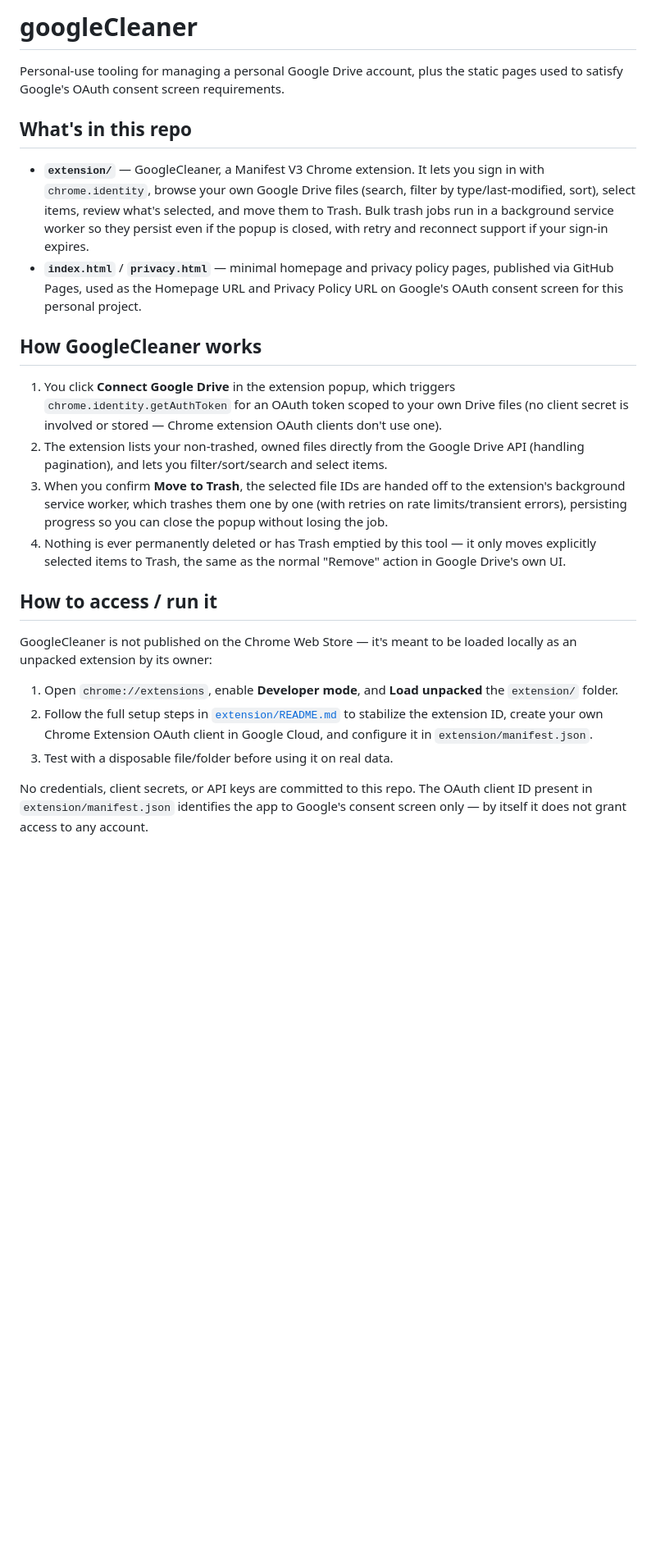
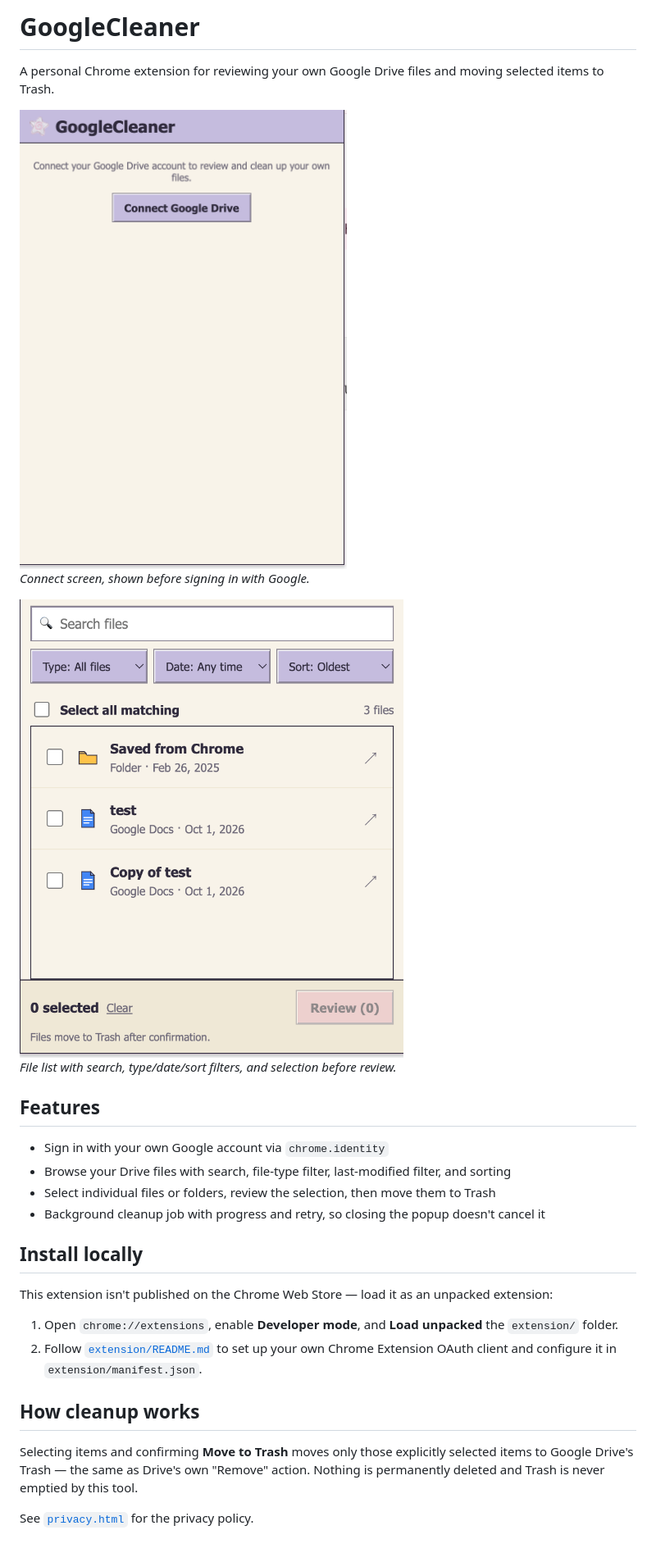
Before and after one commit to julsoyola/googleCleaner, a Markdown page: README.md, the part around the change. Shown: that part at 82% size. Drawn GitHub-style; pictures changed too: docs/images/googlecleaner-preview.png (added), docs/images/googlecleaner-review.png (added); blank space fills up the shorter version.

Commit message:
docs: add extension previews and simplify README

```diff
--- a/README.md
+++ b/README.md
@@ -1,50 +1,31 @@
-# googleCleaner
+# GoogleCleaner
 
-Personal-use tooling for managing a personal Google Drive account, plus the
-static pages used to satisfy Google's OAuth consent screen requirements.
+A personal Chrome extension for reviewing your own Google Drive files and moving selected items to Trash.
 
-## What's in this repo
+<img src="docs/images/googlecleaner-preview.png" alt="GoogleCleaner connect screen" width="480">
 
-- **`extension/`** — GoogleCleaner, a Manifest V3 Chrome extension. It lets you
-  sign in with `chrome.identity`, browse your own Google Drive files (search,
-  filter by type/last-modified, sort), select items, review what's selected,
-  and move them to Trash. Bulk trash jobs run in a background service worker
-  so they persist even if the popup is closed, with retry and reconnect
-  support if your sign-in expires.
-- **`index.html`** / **`privacy.html`** — minimal homepage and privacy policy
-  pages, published via GitHub Pages, used as the Homepage URL and Privacy
-  Policy URL on Google's OAuth consent screen for this personal project.
+*Connect screen, shown before signing in with Google.*
 
-## How GoogleCleaner works
+<img src="docs/images/googlecleaner-review.png" alt="GoogleCleaner file list with search, filters, and selection" width="480">
 
-1. You click **Connect Google Drive** in the extension popup, which triggers
-   `chrome.identity.getAuthToken` for an OAuth token scoped to your own Drive
-   files (no client secret is involved or stored — Chrome extension OAuth
-   clients don't use one).
-2. The extension lists your non-trashed, owned files directly from the
-   Google Drive API (handling pagination), and lets you filter/sort/search
-   and select items.
-3. When you confirm **Move to Trash**, the selected file IDs are handed off
-   to the extension's background service worker, which trashes them one by
-   one (with retries on rate limits/transient errors), persisting progress
-   so you can close the popup without losing the job.
-4. Nothing is ever permanently deleted or has Trash emptied by this tool —
-   it only moves explicitly selected items to Trash, the same as the normal
-   "Remove" action in Google Drive's own UI.
+*File list with search, type/date/sort filters, and selection before review.*
 
-## How to access / run it
+## Features
 
-GoogleCleaner is not published on the Chrome Web Store — it's meant to be
-loaded locally as an unpacked extension by its owner:
+- Sign in with your own Google account via `chrome.identity`
+- Browse your Drive files with search, file-type filter, last-modified filter, and sorting
+- Select individual files or folders, review the selection, then move them to Trash
+- Background cleanup job with progress and retry, so closing the popup doesn't cancel it
 
-1. Open `chrome://extensions`, enable **Developer mode**, and **Load unpacked**
-   the `extension/` folder.
-2. Follow the full setup steps in [`extension/README.md`](extension/README.md)
-   to stabilize the extension ID, create your own Chrome Extension OAuth
-   client in Google Cloud, and configure it in `extension/manifest.json`.
-3. Test with a disposable file/folder before using it on real data.
+## Install locally
 
-No credentials, client secrets, or API keys are committed to this repo. The
-OAuth client ID present in `extension/manifest.json` identifies the app to
-Google's consent screen only — by itself it does not grant access to any
-account.
+This extension isn't published on the Chrome Web Store — load it as an unpacked extension:
+
+1. Open `chrome://extensions`, enable **Developer mode**, and **Load unpacked** the `extension/` folder.
+2. Follow [`extension/README.md`](extension/README.md) to set up your own Chrome Extension OAuth client and configure it in `extension/manifest.json`.
+
+## How cleanup works
+
+Selecting items and confirming **Move to Trash** moves only those explicitly selected items to Google Drive's Trash — the same as Drive's own "Remove" action. Nothing is permanently deleted and Trash is never emptied by this tool.
+
+See [`privacy.html`](privacy.html) for the privacy policy.
```
